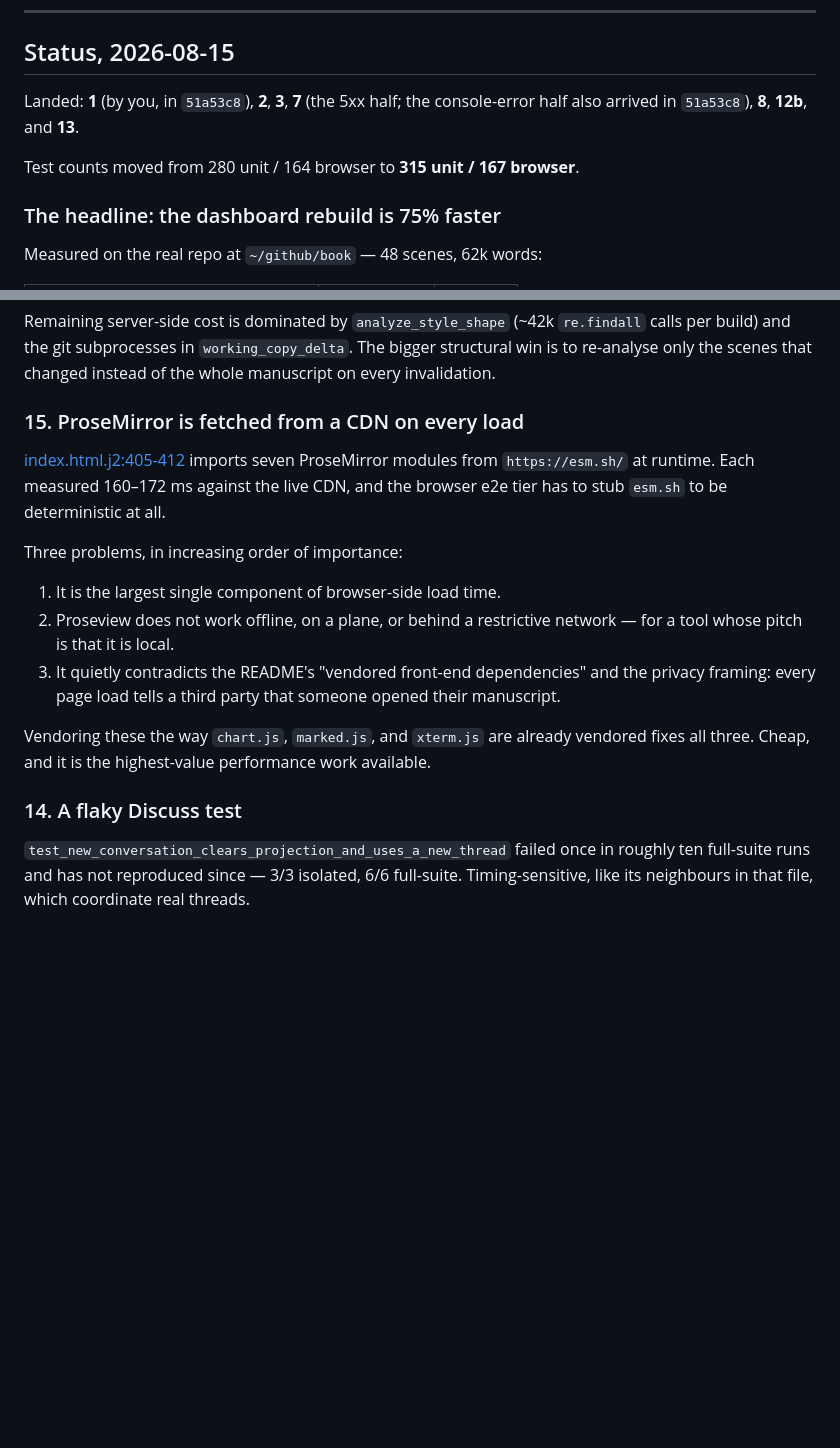
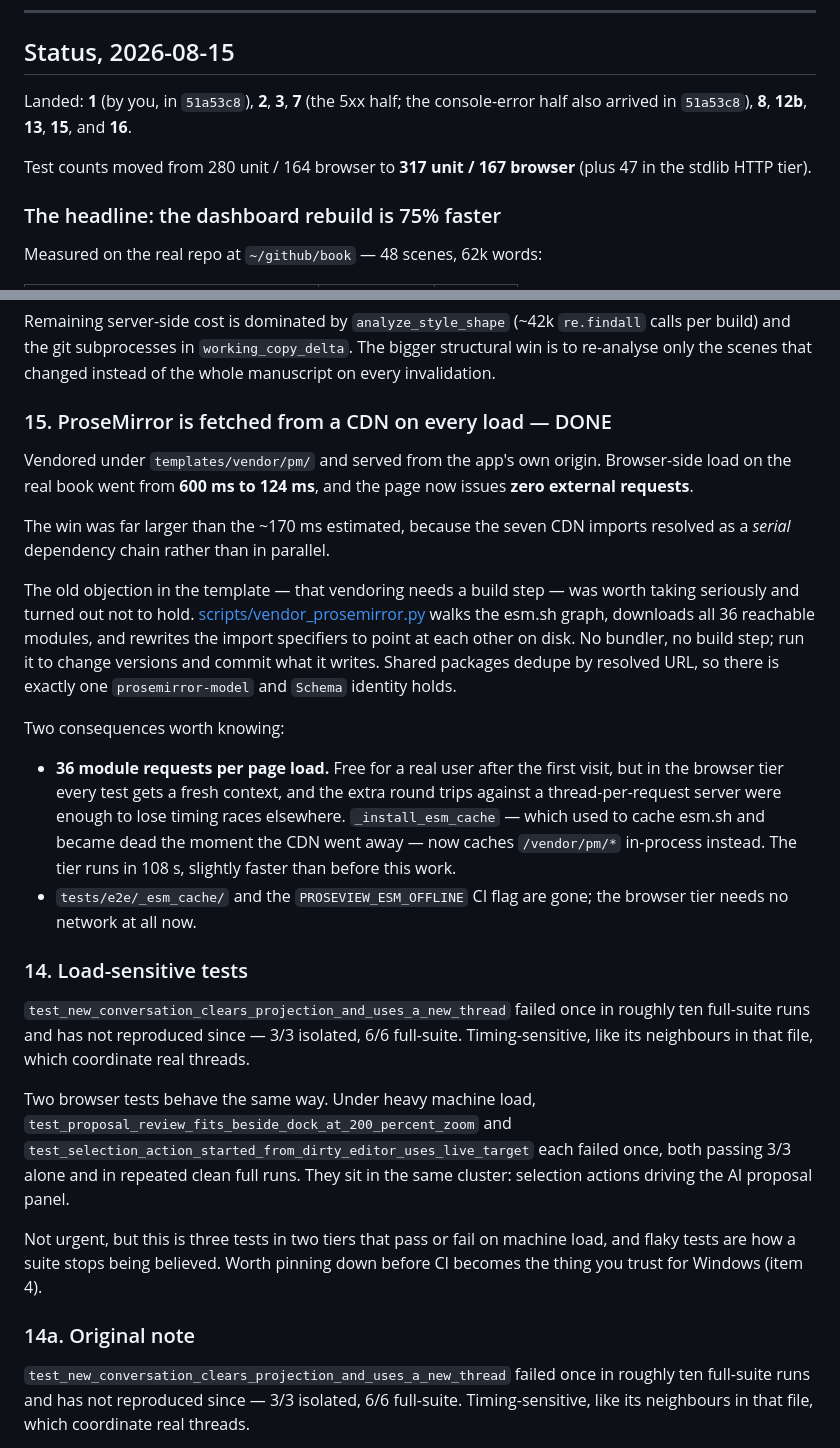
Before and after one commit to ourarash/proseview, a Markdown page: plans/pre-alpha-punch-list.md, 2 parts joined by grey strips. GitHub-like rendering; blank space fills up the shorter version.

Commit message:
Update pre-alpha performance status
- Record offline editor loading and measured dashboard improvements
- Clarify completed annotation safeguards and remaining timing risks

Tests:
- Documentation only

```diff
--- a/plans/pre-alpha-punch-list.md
+++ b/plans/pre-alpha-punch-list.md
@@ -11,9 +11,10 @@ because distribution is broken. Stability comes before reach.
 ## Status, 2026-08-15
 
 Landed: **1** (by you, in `51a53c8`), **2**, **3**, **7** (the 5xx half; the
-console-error half also arrived in `51a53c8`), **8**, **12b**, and **13**.
+console-error half also arrived in `51a53c8`), **8**, **12b**, **13**, **15**, and **16**.
 
-Test counts moved from 280 unit / 164 browser to **315 unit / 167 browser**.
+Test counts moved from 280 unit / 164 browser to **317 unit / 167 browser**
+(plus 47 in the stdlib HTTP tier).
 
 ### The headline: the dashboard rebuild is 75% faster
 
@@ -280,27 +294,53 @@ Remaining server-side cost is dominated by `analyze_style_shape` (~42k
 The bigger structural win is to re-analyse only the scenes that changed instead
 of the whole manuscript on every invalidation.
 
-### 15. ProseMirror is fetched from a CDN on every load
+### 15. ProseMirror is fetched from a CDN on every load — DONE
 
-[index.html.j2:405-412](../proseview/templates/index.html.j2) imports seven
-ProseMirror modules from `https://esm.sh/` at runtime. Each measured 160–172 ms
-against the live CDN, and the browser e2e tier has to stub `esm.sh` to be
-deterministic at all.
+Vendored under `templates/vendor/pm/` and served from the app's own origin.
+Browser-side load on the real book went from **600 ms to 124 ms**, and the page
+now issues **zero external requests**.
 
-Three problems, in increasing order of importance:
+The win was far larger than the ~170 ms estimated, because the seven CDN
+imports resolved as a *serial* dependency chain rather than in parallel.
 
-1. It is the largest single component of browser-side load time.
-2. Proseview does not work offline, on a plane, or behind a restrictive
-   network — for a tool whose pitch is that it is local.
-3. It quietly contradicts the README's "vendored front-end dependencies" and
-   the privacy framing: every page load tells a third party that someone opened
-   their manuscript.
+The old objection in the template — that vendoring needs a build step — was
+worth taking seriously and turned out not to hold.
+[scripts/vendor_prosemirror.py](../scripts/vendor_prosemirror.py) walks the
+esm.sh graph, downloads all 36 reachable modules, and rewrites the import
+specifiers to point at each other on disk. No bundler, no build step; run it to
+change versions and commit what it writes. Shared packages dedupe by resolved
+URL, so there is exactly one `prosemirror-model` and `Schema` identity holds.
 
-Vendoring these the way `chart.js`, `marked.js`, and `xterm.js` are already
-vendored fixes all three. Cheap, and it is the highest-value performance work
-available.
+Two consequences worth knowing:
 
-### 14. A flaky Discuss test
+- **36 module requests per page load.** Free for a real user after the first
+  visit, but in the browser tier every test gets a fresh context, and the extra
+  round trips against a thread-per-request server were enough to lose timing
+  races elsewhere. `_install_esm_cache` — which used to cache esm.sh and became
+  dead the moment the CDN went away — now caches `/vendor/pm/*` in-process
+  instead. The tier runs in 108 s, slightly faster than before this work.
+- `tests/e2e/_esm_cache/` and the `PROSEVIEW_ESM_OFFLINE` CI flag are gone; the
+  browser tier needs no network at all now.
+
+
+### 14. Load-sensitive tests
+
+`test_new_conversation_clears_projection_and_uses_a_new_thread` failed once in
+roughly ten full-suite runs and has not reproduced since — 3/3 isolated, 6/6
+full-suite. Timing-sensitive, like its neighbours in that file, which
+coordinate real threads.
+
+Two browser tests behave the same way. Under heavy machine load,
+`test_proposal_review_fits_beside_dock_at_200_percent_zoom` and
+`test_selection_action_started_from_dirty_editor_uses_live_target` each failed
+once, both passing 3/3 alone and in repeated clean full runs. They sit in the
+same cluster: selection actions driving the AI proposal panel.
+
+Not urgent, but this is three tests in two tiers that pass or fail on machine
+load, and flaky tests are how a suite stops being believed. Worth pinning down
+before CI becomes the thing you trust for Windows (item 4).
+
+### 14a. Original note
 
 `test_new_conversation_clears_projection_and_uses_a_new_thread` failed once in
 roughly ten full-suite runs and has not reproduced since — 3/3 isolated, 6/6
```
Also changed, not shown: other parts of plans/pre-alpha-punch-list.md (+18 -5 lines).
